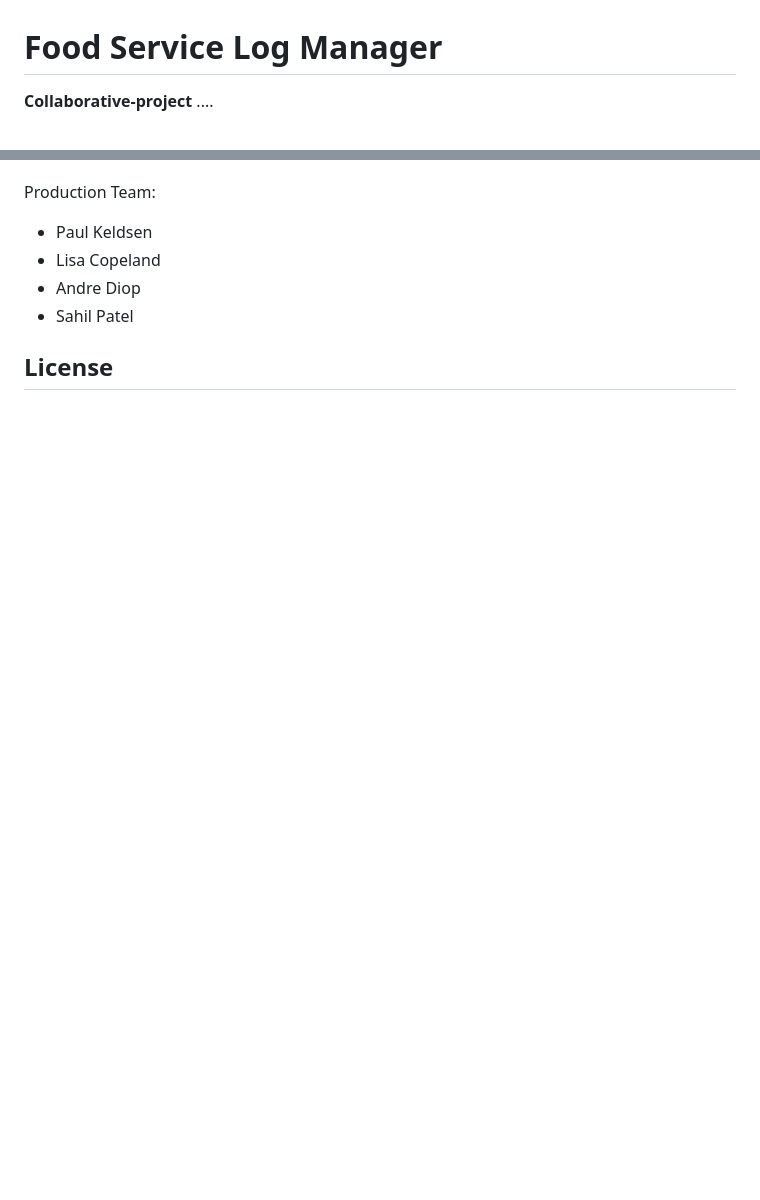
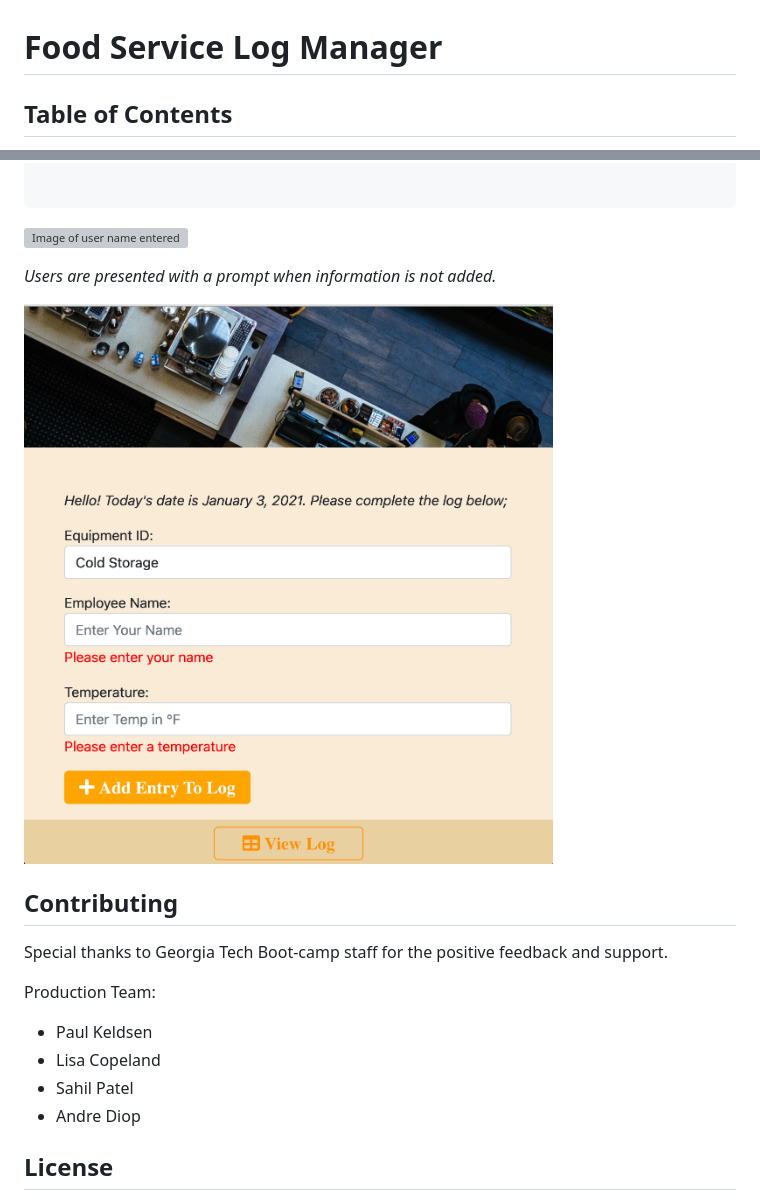
Before and after one commit to AndreDiop/Collaborative-project, a Markdown page: README.md, 2 parts joined by grey strips. Drawn GitHub-style; pictures changed too: assets/images/error.png (added); blank space fills up the shorter version; grey boxes are pictures that could not be loaded.

````diff
--- a/README.md
+++ b/README.md
@@ -1,4 +1,4 @@
 # Food Service Log Manager
 
-**Collaborative-project** ....
+## Table of Contents
 
@@ -26,9 +71,24 @@ Special thanks to Georgia Tech Boot-camp staff for the positive feedback and sup
+```bash
+
+```
+
+![Image of user name entered](assets/images/enterName.png)
+
+_Users are presented with a prompt when information is not added._
+
+![Form warning entering of empty values](assets/images/error.png)
+
+## Contributing
+
+Special thanks to Georgia Tech Boot-camp staff for the positive feedback and
+support.
 
 Production Team:
- - Paul Keldsen
- - Lisa Copeland
- - Andre Diop
- - Sahil Patel
+
+- Paul Keldsen
+- Lisa Copeland
+- Sahil Patel
+- Andre Diop
 
 ## License
 
````
Also changed, not shown: other parts of README.md (+66 -29 lines), 4 other files.
